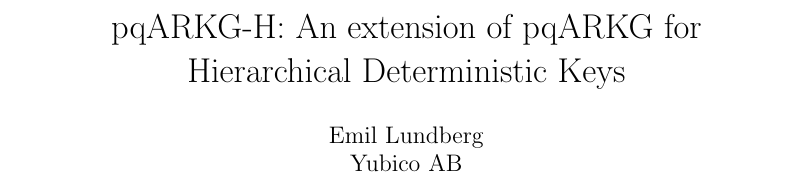
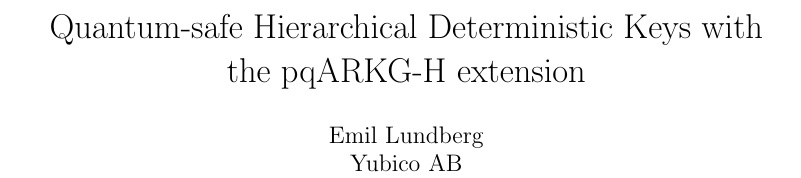
Before and after one commit to Yubico/arkg-rfc, a LaTeX paper (pqarkg-h-security/pqarkg-h.tex): part of page 1 of 8, cut at the place of the change. Compiled offline with pdfLaTeX.

Commit message:
More attractive title

```diff
--- a/pqarkg-h-security/pqarkg-h.tex
+++ b/pqarkg-h-security/pqarkg-h.tex
@@ -12,7 +12,7 @@
 \addbibresource{pqarkg-h.bib}
 
 \author{Emil Lundberg\\Yubico AB\\emil@yubico.com}
-\title{pqARKG-H: An extension of pqARKG for Hierarchical Deterministic Keys}
+\title{Quantum-safe Hierarchical Deterministic Keys with the pqARKG-H extension}
 
 \SetWatermarkText{Draft}
 \SetWatermarkScale{8}
```
